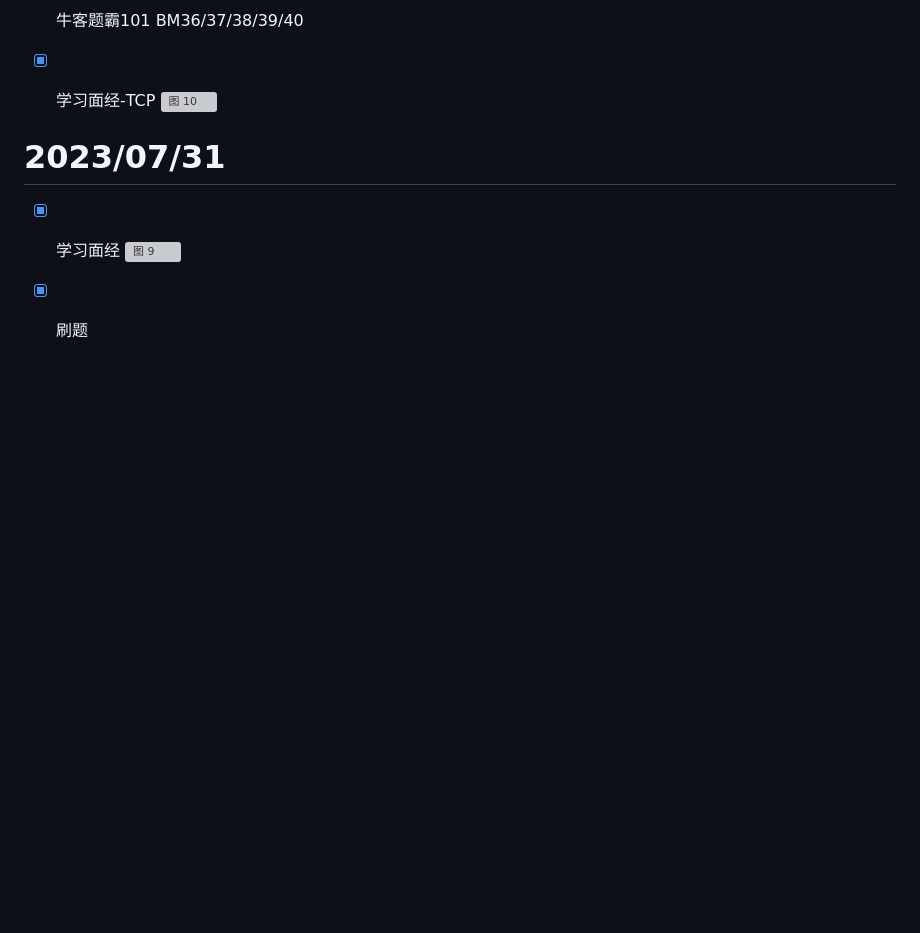
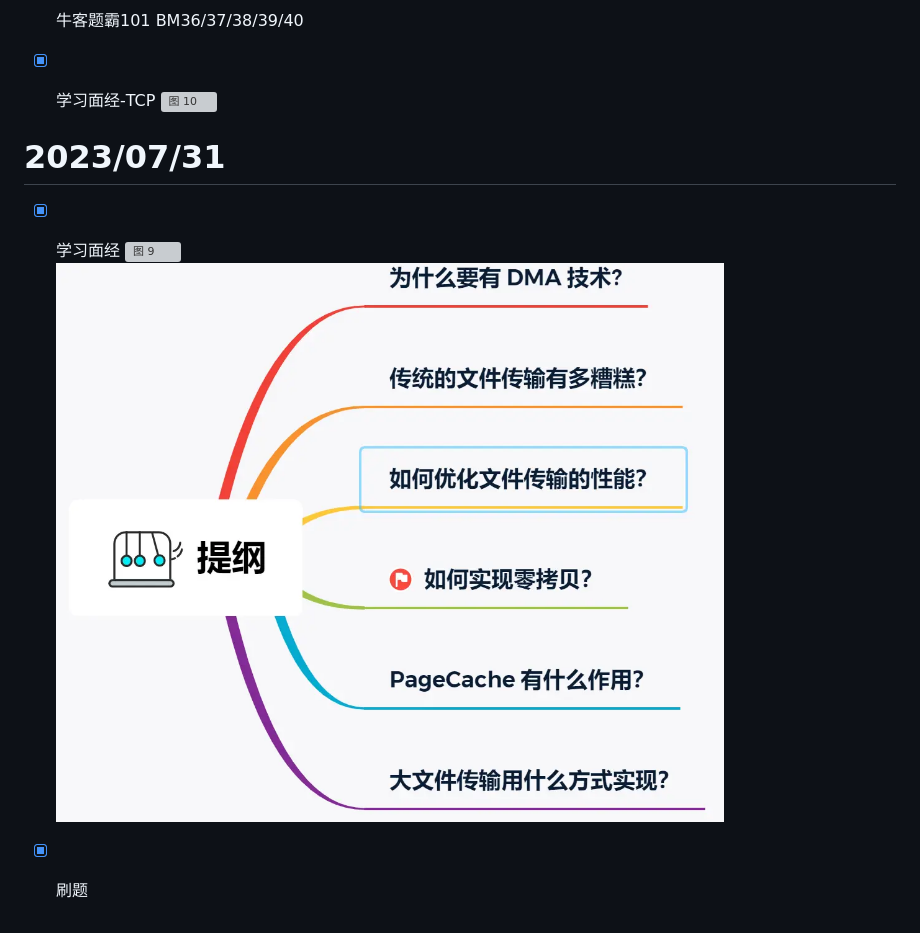
Before and after one commit to qyczcm/MyNote, a Markdown page: 每日计划.md, the part around the change. Rendered like a GitHub page; pictures changed too: images/af964fb9f18030e448956cdf1f067fab59b9b98d392e2bba0a1d8a0d85268cf3.png (added); blank space fills up the shorter version; grey boxes are pictures that could not be loaded.

```diff
--- a/每日计划.md
+++ b/每日计划.md
@@ -100,5 +100,6 @@ while(left < right>)没有等于，因为等于的时候输出了
 
 - [X] 学习面经
   ![图 9](images/579fd7b33671dfc2dbddfab7dd75ca6adb76e1d3dd0e81e752efe06b62c90ba2.png)
+![图 11](images/af964fb9f18030e448956cdf1f067fab59b9b98d392e2bba0a1d8a0d85268cf3.png)
 
 - [X] 刷题
```
